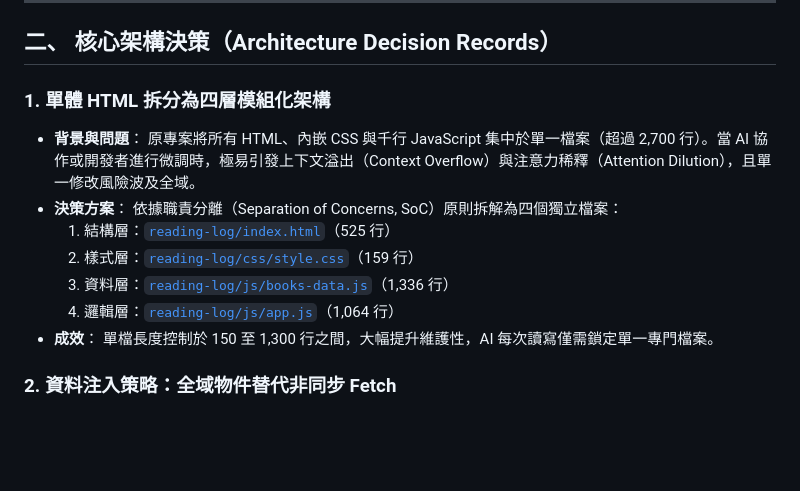
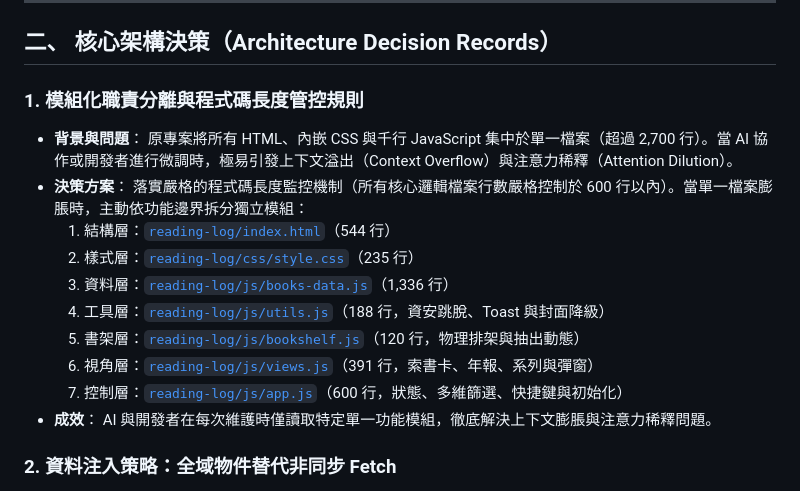
Before and after one commit to chunkai-13/reading-log, a Markdown page: docs/handoff.md, the part around one of its changes. Rendered like a GitHub page; blank space fills up the shorter version.

```diff
--- a/docs/handoff.md
+++ b/docs/handoff.md
@@ -14,17 +14,20 @@
 
 ## 二、 核心架構決策（Architecture Decision Records）
 
-### 1. 單體 HTML 拆分為四層模組化架構
+### 1. 模組化職責分離與程式碼長度管控規則
 * **背景與問題**：
-  原專案將所有 HTML、內嵌 CSS 與千行 JavaScript 集中於單一檔案（超過 2,700 行）。當 AI 協作或開發者進行微調時，極易引發上下文溢出（Context Overflow）與注意力稀釋（Attention Dilution），且單一修改風險波及全域。
+  原專案將所有 HTML、內嵌 CSS 與千行 JavaScript 集中於單一檔案（超過 2,700 行）。當 AI 協作或開發者進行微調時，極易引發上下文溢出（Context Overflow）與注意力稀釋（Attention Dilution）。
 * **決策方案**：
-  依據職責分離（Separation of Concerns, SoC）原則拆解為四個獨立檔案：
-  1. 結構層：[`reading-log/index.html`](file:///Users/ckchang/Library/Mobile%20Documents/iCloud~md~obsidian/Documents/Notes/reading-log/index.html)（525 行）
-  2. 樣式層：[`reading-log/css/style.css`](file:///Users/ckchang/Library/Mobile%20Documents/iCloud~md~obsidian/Documents/Notes/reading-log/css/style.css)（159 行）
+  落實嚴格的程式碼長度監控機制（所有核心邏輯檔案行數嚴格控制於 600 行以內）。當單一檔案膨脹時，主動依功能邊界拆分獨立模組：
+  1. 結構層：[`reading-log/index.html`](file:///Users/ckchang/Library/Mobile%20Documents/iCloud~md~obsidian/Documents/Notes/reading-log/index.html)（544 行）
+  2. 樣式層：[`reading-log/css/style.css`](file:///Users/ckchang/Library/Mobile%20Documents/iCloud~md~obsidian/Documents/Notes/reading-log/css/style.css)（235 行）
   3. 資料層：[`reading-log/js/books-data.js`](file:///Users/ckchang/Library/Mobile%20Documents/iCloud~md~obsidian/Documents/Notes/reading-log/js/books-data.js)（1,336 行）
-  4. 邏輯層：[`reading-log/js/app.js`](file:///Users/ckchang/Library/Mobile%20Documents/iCloud~md~obsidian/Documents/Notes/reading-log/js/app.js)（1,064 行）
+  4. 工具層：[`reading-log/js/utils.js`](file:///Users/ckchang/Library/Mobile%20Documents/iCloud~md~obsidian/Documents/Notes/reading-log/js/utils.js)（188 行，資安跳脫、Toast 與封面降級）
+  5. 書架層：[`reading-log/js/bookshelf.js`](file:///Users/ckchang/Library/Mobile%20Documents/iCloud~md~obsidian/Documents/Notes/reading-log/js/bookshelf.js)（120 行，物理排架與抽出動態）
+  6. 視角層：[`reading-log/js/views.js`](file:///Users/ckchang/Library/Mobile%20Documents/iCloud~md~obsidian/Documents/Notes/reading-log/js/views.js)（391 行，索書卡、年報、系列與彈窗）
+  7. 控制層：[`reading-log/js/app.js`](file:///Users/ckchang/Library/Mobile%20Documents/iCloud~md~obsidian/Documents/Notes/reading-log/js/app.js)（600 行，狀態、多維篩選、快捷鍵與初始化）
 * **成效**：
-  單檔長度控制於 150 至 1,300 行之間，大幅提升維護性，AI 每次讀寫僅需鎖定單一專門檔案。
+  AI 與開發者在每次維護時僅讀取特定單一功能模組，徹底解決上下文膨脹與注意力稀釋問題。
 
 ### 2. 資料注入策略：全域物件替代非同步 Fetch
 * **背景與問題**：
```
Also changed, not shown: other parts of docs/handoff.md (+14 -8 lines).
